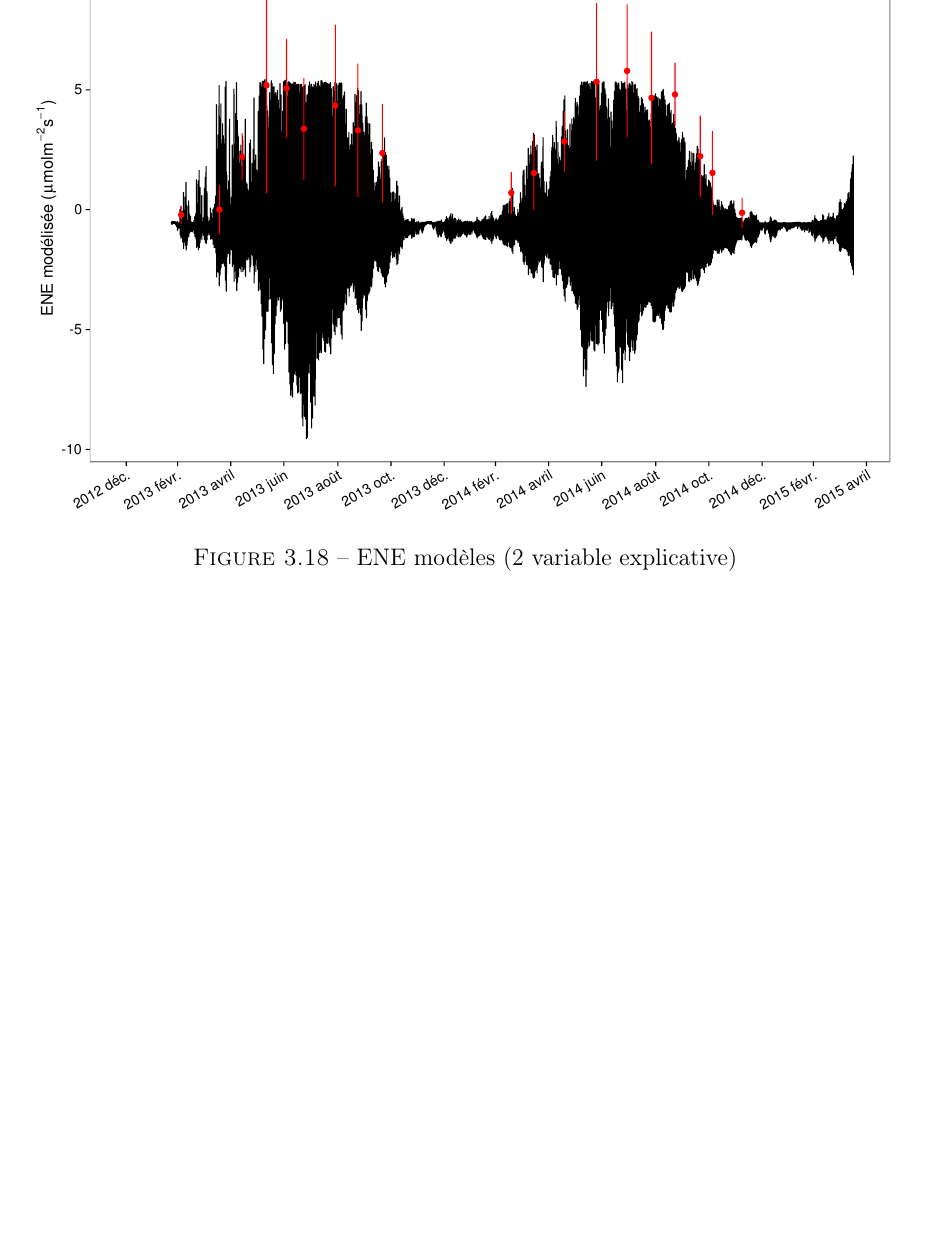
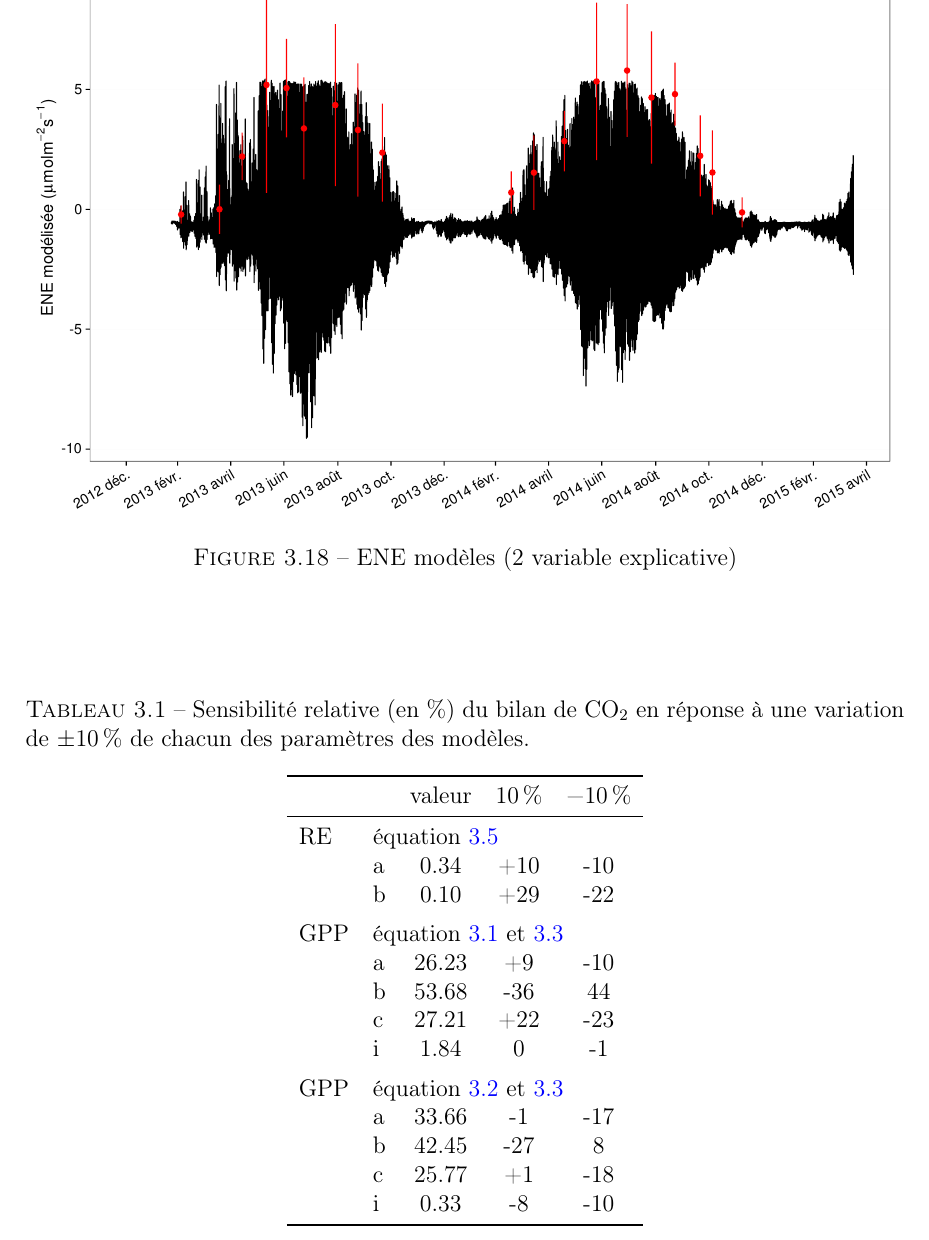
Before and after one commit to dangelob/manuscript, a LaTeX thesis (phdthesis.tex, which reads content/chapitre3.tex): part of page 63 of 81 before the commit and part of page 63 of 83 after it, cut so that both start at the same text, the shorter picture padded with empty space. Compiled offline with pdfLaTeX.

Commit message:
ajout tableau sensibilité param mdl

```diff
--- a/content/chapitre3.tex
+++ b/content/chapitre3.tex
@@ -447,6 +447,31 @@ Pour l'indice de végétation, le bilan a été calculé avec une interpolation
 
 sensibilité des paramètres
 
+
+\begin{table}
+\centering
+\caption{Sensibilité relative (en \%) du bilan de \coo en réponse à une variation de $\pm$\SI{10}{\percent} de chacun des paramètres des modèles.}
+\label{table:mdl_sensitiv}
+\begin{tabular}{llccc}\toprule
+& & valeur & \SI{+10}{\percent} & \SI{-10}{\percent} \\ \midrule
+RE & \multicolumn{4}{l}{équation~\ref{eq:RE_T5}} \\
+& a & 0.34 & +10 & -10 \\
+& b & 0.10 & +29 & -22 \\ [+1ex]
+GPP & \multicolumn{4}{l}{équation~\ref{eq:juneT5} et \ref{eq:PPB_bubier}} \\
+& a & 26.23 & +9 & -10 \\
+& b & 53.68 & -36 & 44 \\
+& c & 27.21 & +22 & -23 \\
+& i & 1.84 & 0 & -1 \\ [+1ex]
+GPP & \multicolumn{4}{l}{équation~\ref{eq:juneT5IV} et \ref{eq:PPB_bubier}} \\
+& a & 33.66 & -1 & -17 \\
+& b & 42.45 & -27 & 8 \\
+& c & 25.77 & +1 & -18 \\
+& i & 0.33 & -8 & -10 \\
+\bottomrule
+\end{tabular}
+\end{table}
+
+
 capacité à modéliser d'autres données
 
 représentativité locale
```
Also changed, not shown: content/chapitre3.tex (2 more changed lines).
